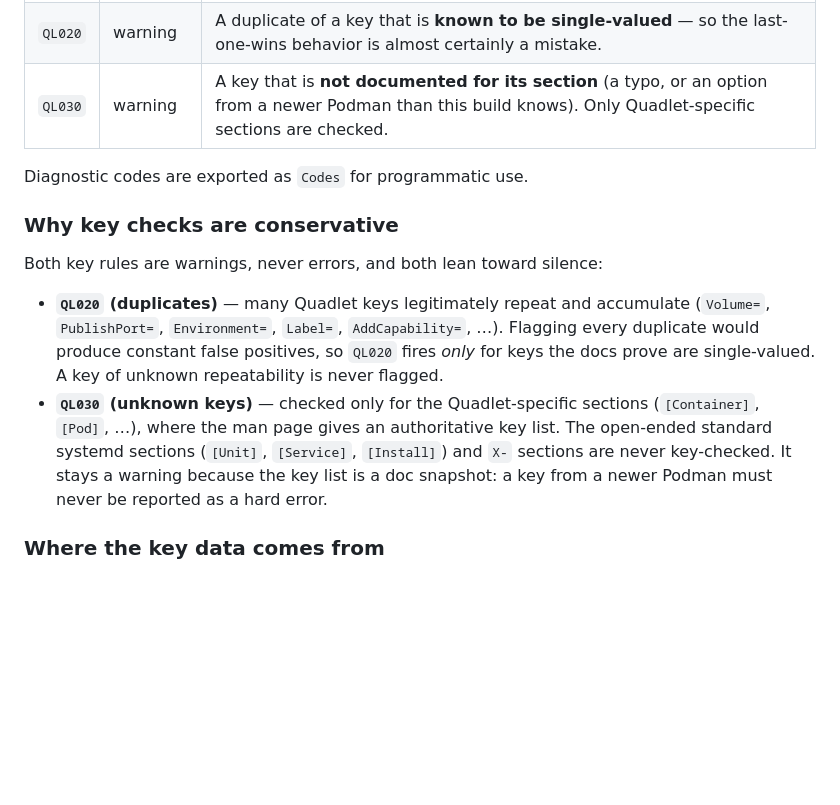
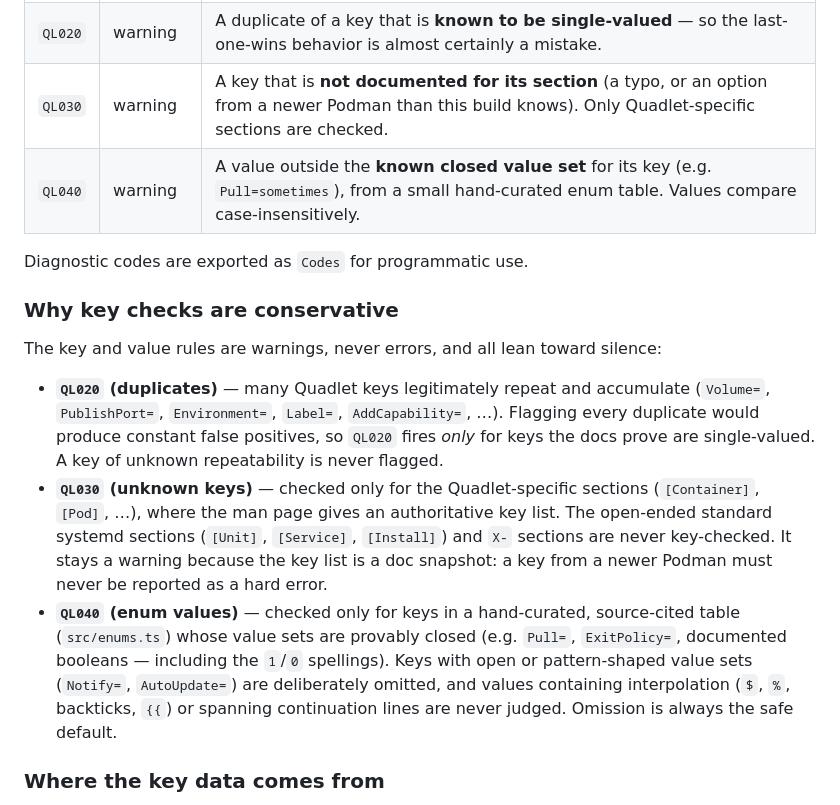
Before and after one commit to karoltheguy/quadlet-lint, a Markdown page: README.md, the part around the change. GitHub-like rendering; blank space fills up the shorter version.

Commit message:
docs: document QL040 in the README

```diff
--- a/README.md
+++ b/README.md
@@ -51,15 +51,17 @@ model.onDidChangeContent(() => lintModel(monaco, model)); // ...and on every edi
 | `QL010` | warning   | An unknown section (a typo like `[Continer]`, or a section for the wrong file type). `X-` user sections are always allowed. |
 | `QL020` | warning   | A duplicate of a key that is **known to be single-valued** — so the last-one-wins behavior is almost certainly a mistake. |
 | `QL030` | warning   | A key that is **not documented for its section** (a typo, or an option from a newer Podman than this build knows). Only Quadlet-specific sections are checked. |
+| `QL040` | warning   | A value outside the **known closed value set** for its key (e.g. `Pull=sometimes`), from a small hand-curated enum table. Values compare case-insensitively. |
 
 Diagnostic codes are exported as `Codes` for programmatic use.
 
 ### Why key checks are conservative
 
-Both key rules are warnings, never errors, and both lean toward silence:
+The key and value rules are warnings, never errors, and all lean toward silence:
 
 - **`QL020` (duplicates)** — many Quadlet keys legitimately repeat and accumulate (`Volume=`, `PublishPort=`, `Environment=`, `Label=`, `AddCapability=`, …). Flagging every duplicate would produce constant false positives, so `QL020` fires *only* for keys the docs prove are single-valued. A key of unknown repeatability is never flagged.
 - **`QL030` (unknown keys)** — checked only for the Quadlet-specific sections (`[Container]`, `[Pod]`, …), where the man page gives an authoritative key list. The open-ended standard systemd sections (`[Unit]`, `[Service]`, `[Install]`) and `X-` sections are never key-checked. It stays a warning because the key list is a doc snapshot: a key from a newer Podman must never be reported as a hard error.
+- **`QL040` (enum values)** — checked only for keys in a hand-curated, source-cited table (`src/enums.ts`) whose value sets are provably closed (e.g. `Pull=`, `ExitPolicy=`, documented booleans — including the `1`/`0` spellings). Keys with open or pattern-shaped value sets (`Notify=`, `AutoUpdate=`) are deliberately omitted, and values containing interpolation (`$`, `%`, backticks, `{{`) or spanning continuation lines are never judged. Omission is always the safe default.
 
 ### Where the key data comes from
 
```
